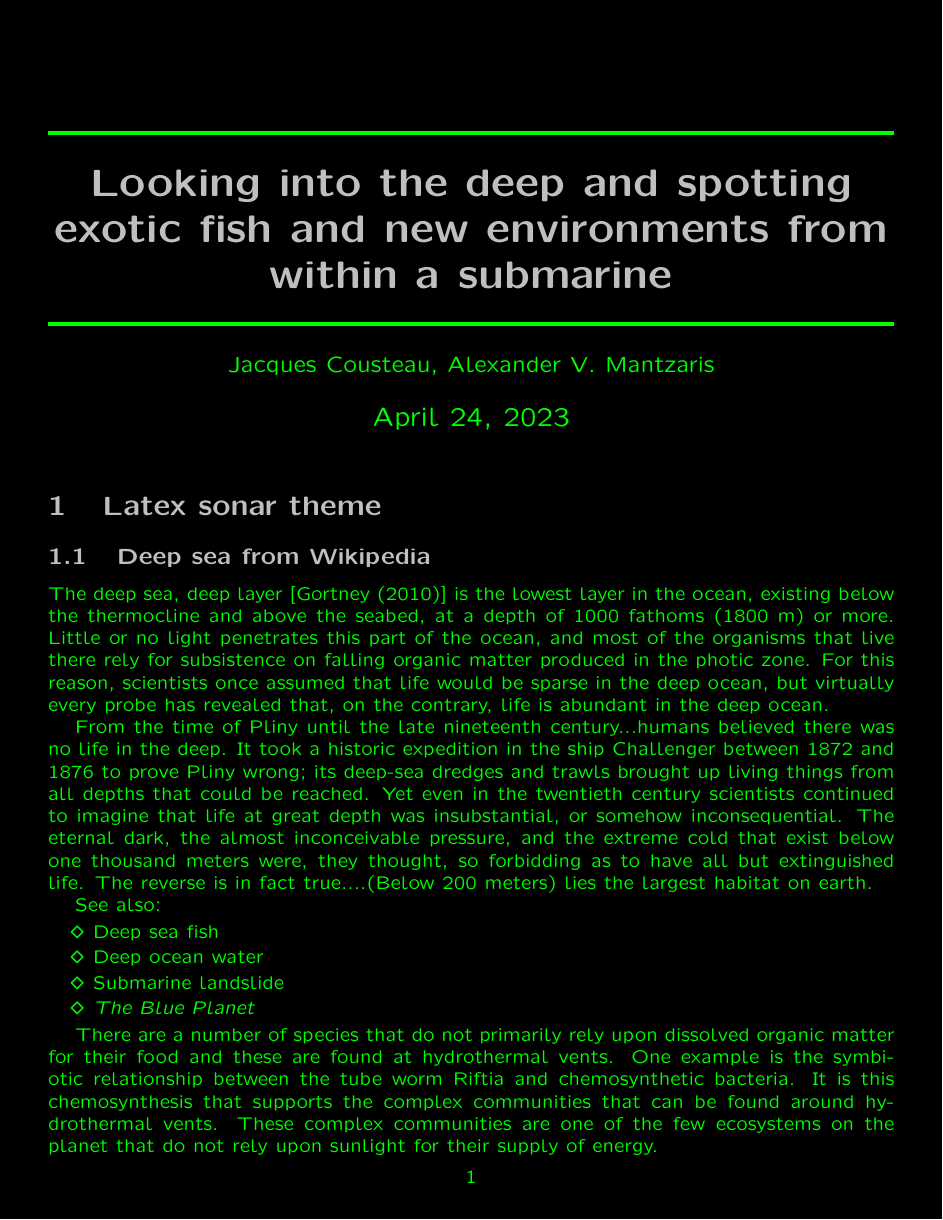
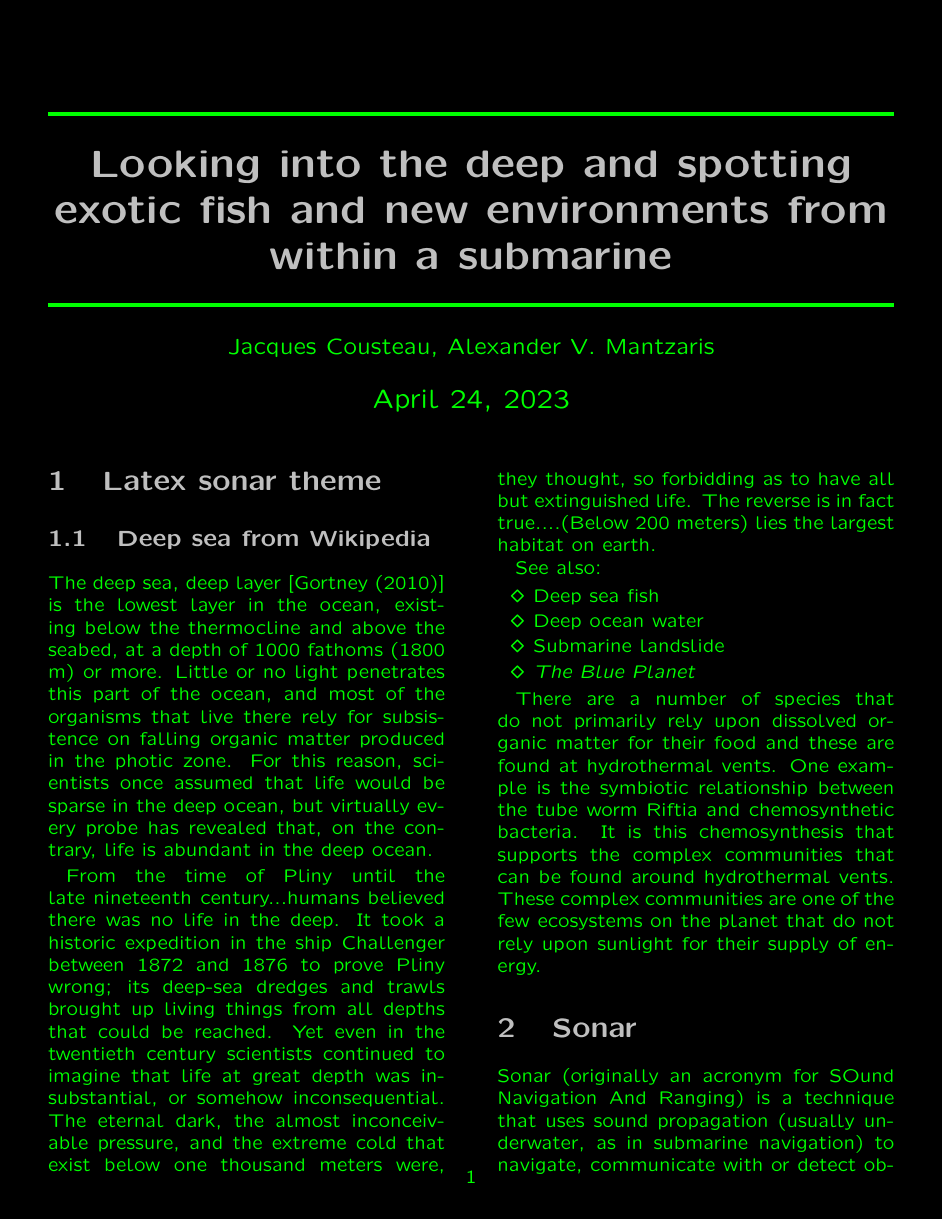
Before and after one commit to mantzaris/latexSonarTheme, a LaTeX document (sonarThemeEx.tex): page 1 of 3 before the commit and page 1 of 2 after it. Compiled offline with pdfLaTeX.

```diff
--- a/sonarThemeEx.tex
+++ b/sonarThemeEx.tex
@@ -1,4 +1,4 @@
-\documentclass[12pt]{article}
+\documentclass[12pt,twocolumn]{article}
 \usepackage{sonar}
 
 \title{Looking into the deep and spotting exotic fish and new environments from within a submarine}
```
Also changed, not shown: README.md, pics/file0.png (added), pics/file1.png (added), pics/sonarThemeEx.png (deleted), sonarThemeEx.pdf, sonarThemeEx.tex (3 more changed lines).
